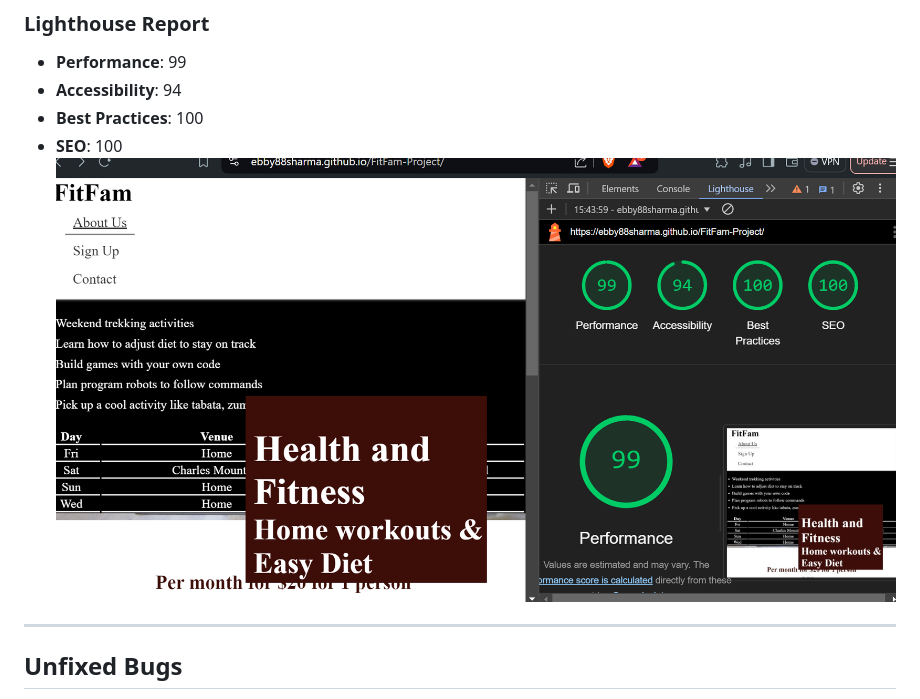
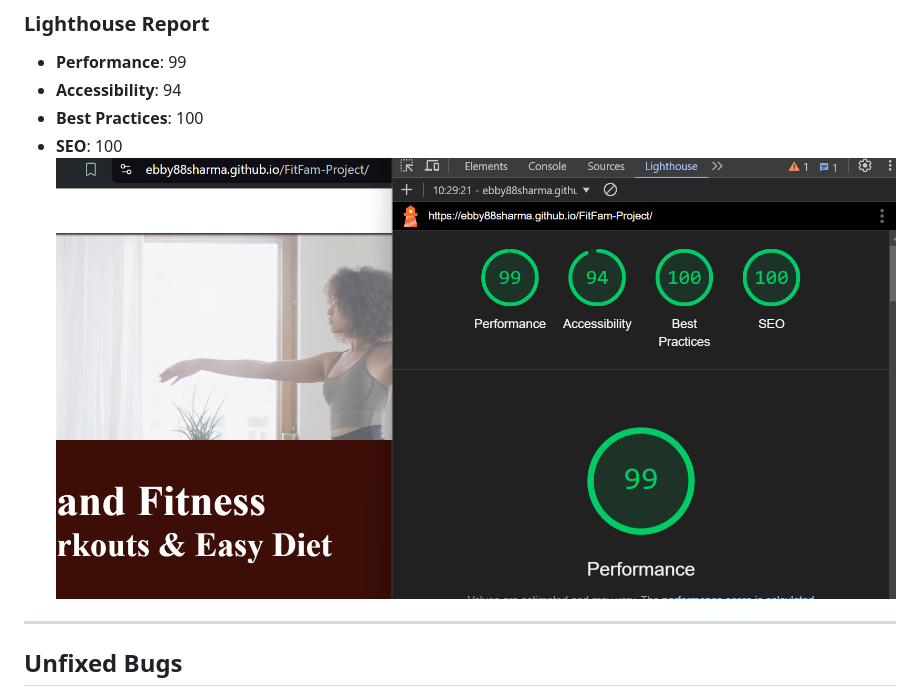
Before and after one commit to Ebby88sharma/FitFam-Project, a Markdown page: README.md, the part around the change. Drawn GitHub-style; pictures changed too: image-1.png (added).

Commit message:
Readme.md screenshot of lighthouse updated

```diff
--- a/README.md
+++ b/README.md
@@ -52,7 +52,7 @@ The project is responsive according to the different screen sizes.
 - **Accessibility**: 94
 - **Best Practices**: 100
 - **SEO**: 100
-![alt text](image.png)
+![alt text](image-1.png)
 ---
 
 ## Unfixed Bugs
```
